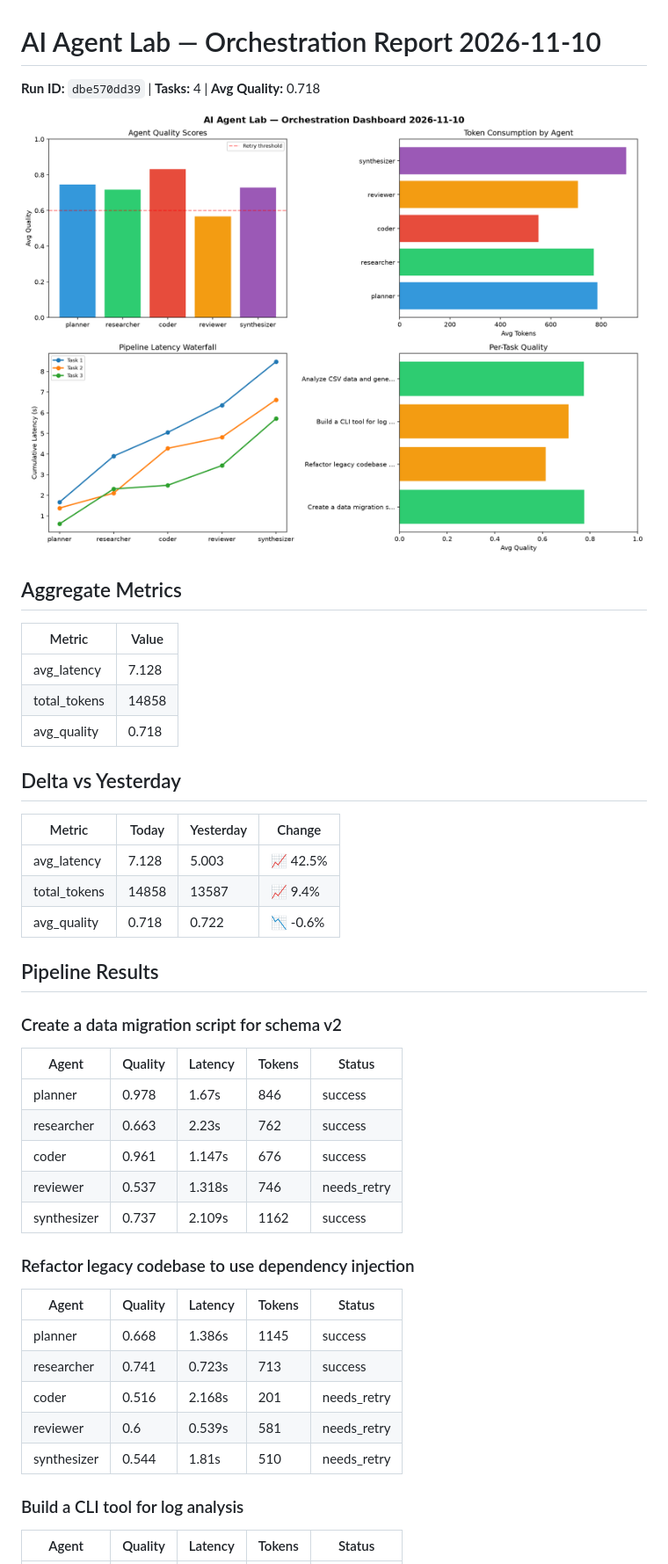
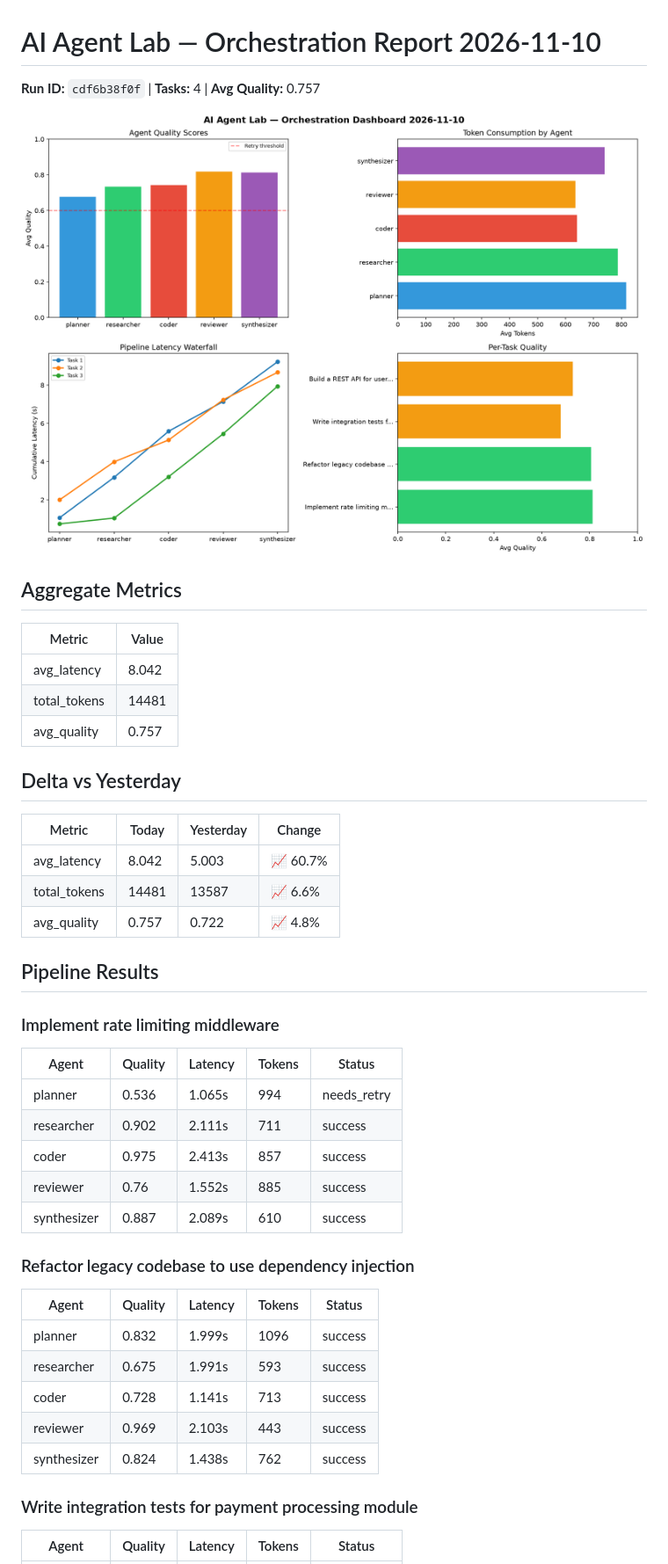
Before and after one commit to Atharv279/ai-agent-lab, a Markdown page: logs/2026-11-10.md, the part around one of its changes. Shown at 88% size. Rendered like a GitHub page; pictures changed too: logs/2026-11-10_dashboard.png.

Commit message:
ai-agent-lab: orchestration run 2026-11-10T20:51

```diff
--- a/logs/2026-11-10.md
+++ b/logs/2026-11-10.md
@@ -1,6 +1,6 @@
 # AI Agent Lab — Orchestration Report 2026-11-10
 
-**Run ID:** `dbe570dd39` | **Tasks:** 4 | **Avg Quality:** 0.718
+**Run ID:** `cdf6b38f0f` | **Tasks:** 4 | **Avg Quality:** 0.757
 
 ![Dashboard](2026-11-10_dashboard.png)
 
@@ -8,38 +8,38 @@
 
 | Metric | Value |
 |--------|-------|
-| avg_latency | 7.128 |
-| total_tokens | 14858 |
-| avg_quality | 0.718 |
+| avg_latency | 8.042 |
+| total_tokens | 14481 |
+| avg_quality | 0.757 |
 
 ## Delta vs Yesterday
 
 | Metric | Today | Yesterday | Change |
 |--------|-------|-----------|--------|
-| avg_latency | 7.128 | 5.003 | 📈 42.5% |
-| total_tokens | 14858 | 13587 | 📈 9.4% |
-| avg_quality | 0.718 | 0.722 | 📉 -0.6% |
+| avg_latency | 8.042 | 5.003 | 📈 60.7% |
+| total_tokens | 14481 | 13587 | 📈 6.6% |
+| avg_quality | 0.757 | 0.722 | 📈 4.8% |
 
 ## Pipeline Results
 
-### Create a data migration script for schema v2
+### Implement rate limiting middleware
 | Agent | Quality | Latency | Tokens | Status |
 |-------|---------|---------|--------|--------|
-| planner | 0.978 | 1.67s | 846 | success |
-| researcher | 0.663 | 2.23s | 762 | success |
-| coder | 0.961 | 1.147s | 676 | success |
-| reviewer | 0.537 | 1.318s | 746 | needs_retry |
-| synthesizer | 0.737 | 2.109s | 1162 | success |
+| planner | 0.536 | 1.065s | 994 | needs_retry |
+| researcher | 0.902 | 2.111s | 711 | success |
+| coder | 0.975 | 2.413s | 857 | success |
+| reviewer | 0.76 | 1.552s | 885 | success |
+| synthesizer | 0.887 | 2.089s | 610 | success |
 
 ### Refactor legacy codebase to use dependency injection
 | Agent | Quality | Latency | Tokens | Status |
 |-------|---------|---------|--------|--------|
-| planner | 0.668 | 1.386s | 1145 | success |
-| researcher | 0.741 | 0.723s | 713 | success |
-| coder | 0.516 | 2.168s | 201 | needs_retry |
-| reviewer | 0.6 | 0.539s | 581 | needs_retry |
-| synthesizer | 0.544 | 1.81s | 510 | needs_retry |
+| planner | 0.832 | 1.999s | 1096 | success |
+| researcher | 0.675 | 1.991s | 593 | success |
+| coder | 0.728 | 1.141s | 713 | success |
+| reviewer | 0.969 | 2.103s | 443 | success |
+| synthesizer | 0.824 | 1.438s | 762 | success |
 
-### Build a CLI tool for log analysis
+### Write integration tests for payment processing module
 | Agent | Quality | Latency | Tokens | Status |
 |-------|---------|---------|--------|--------|
```
Also changed, not shown: other parts of logs/2026-11-10.md (+11 -11 lines), 1 other file.
